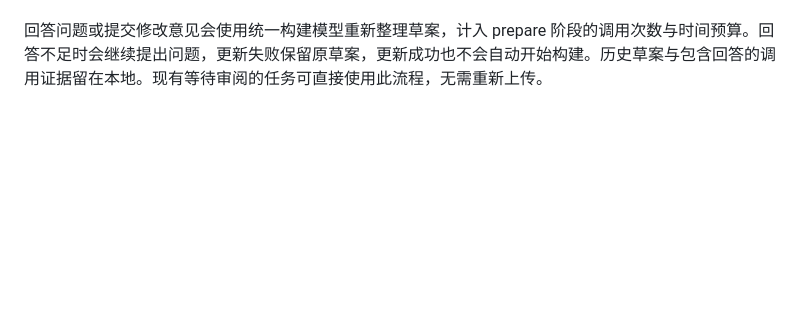
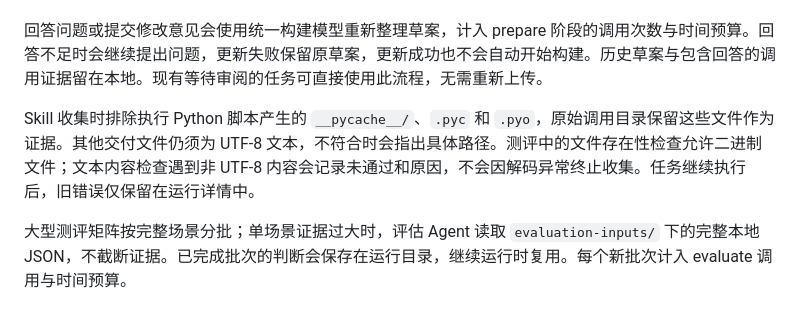
Before and after one commit to wind8ai/build-skills, a Markdown page: examples/web/README.md, the part around the change. Rendered like a GitHub page; blank space fills up the shorter version.

Commit message:
docs: explain artifact filtering and evaluation evidence handoff

```diff
--- a/examples/web/README.md
+++ b/examples/web/README.md
@@ -75,3 +75,7 @@ uv run build-skills web --config examples/web/config.toml
 材料解析超时或失败不会自动重试，以避免重复费用。可检查 `parsing/call/attempt.json`、标准输出及错误输出；修正后新建任务。解析完成后尚未核对的任务可在重启后继续核对，不会再次调用模型。
 
 回答问题或提交修改意见会使用统一构建模型重新整理草案，计入 prepare 阶段的调用次数与时间预算。回答不足时会继续提出问题，更新失败保留原草案，更新成功也不会自动开始构建。历史草案与包含回答的调用证据留在本地。现有等待审阅的任务可直接使用此流程，无需重新上传。
+
+Skill 收集时排除执行 Python 脚本产生的 `__pycache__/`、`.pyc` 和 `.pyo`，原始调用目录保留这些文件作为证据。其他交付文件仍须为 UTF-8 文本，不符合时会指出具体路径。测评中的文件存在性检查允许二进制文件；文本内容检查遇到非 UTF-8 内容会记录未通过和原因，不会因解码异常终止收集。任务继续执行后，旧错误仅保留在运行详情中。
+
+大型测评矩阵按完整场景分批；单场景证据过大时，评估 Agent 读取 `evaluation-inputs/` 下的完整本地 JSON，不截断证据。已完成批次的判断会保存在运行目录，继续运行时复用。每个新批次计入 evaluate 调用与时间预算。
```
Also changed, not shown: docs/cli.md (+1 -1 lines).
